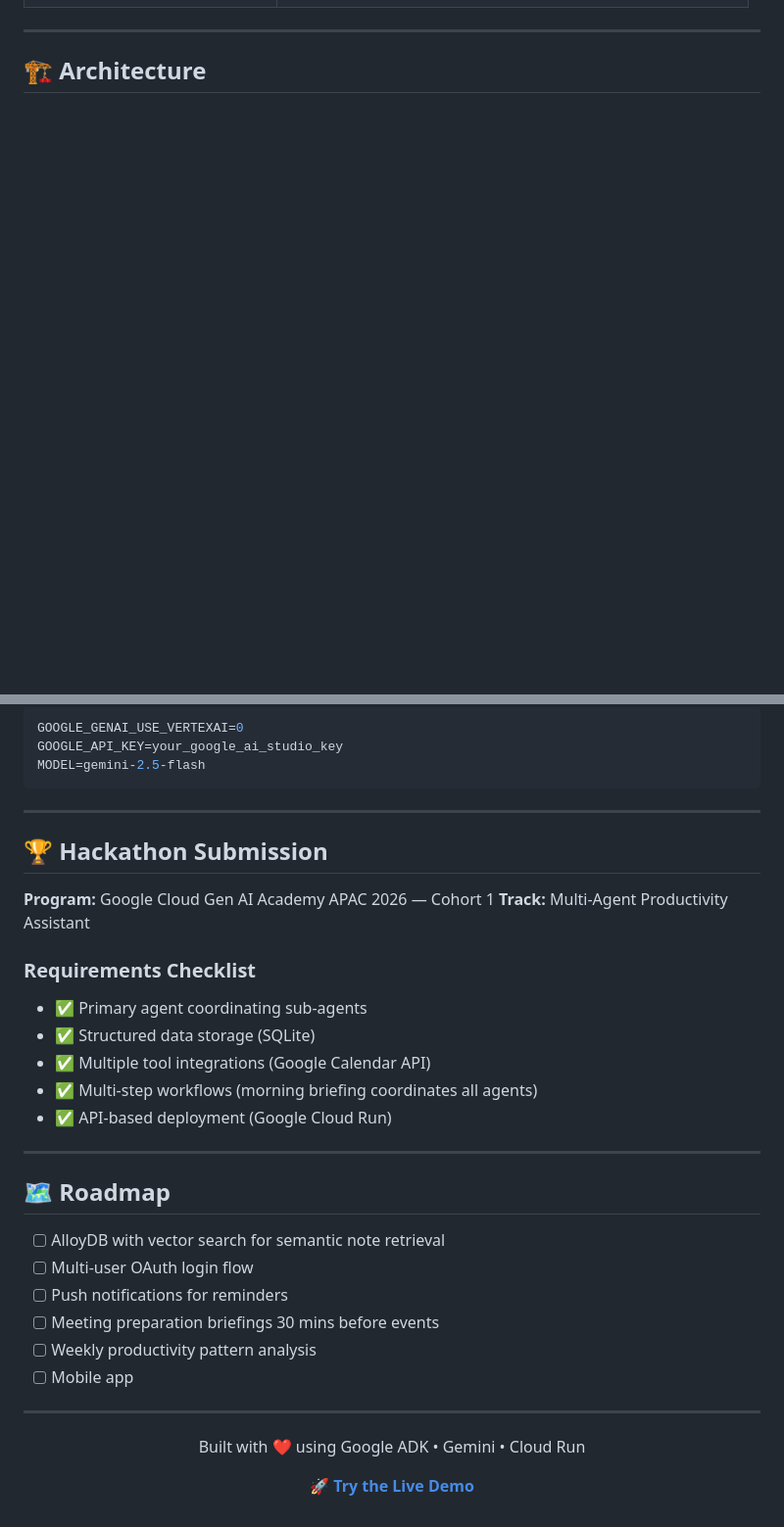
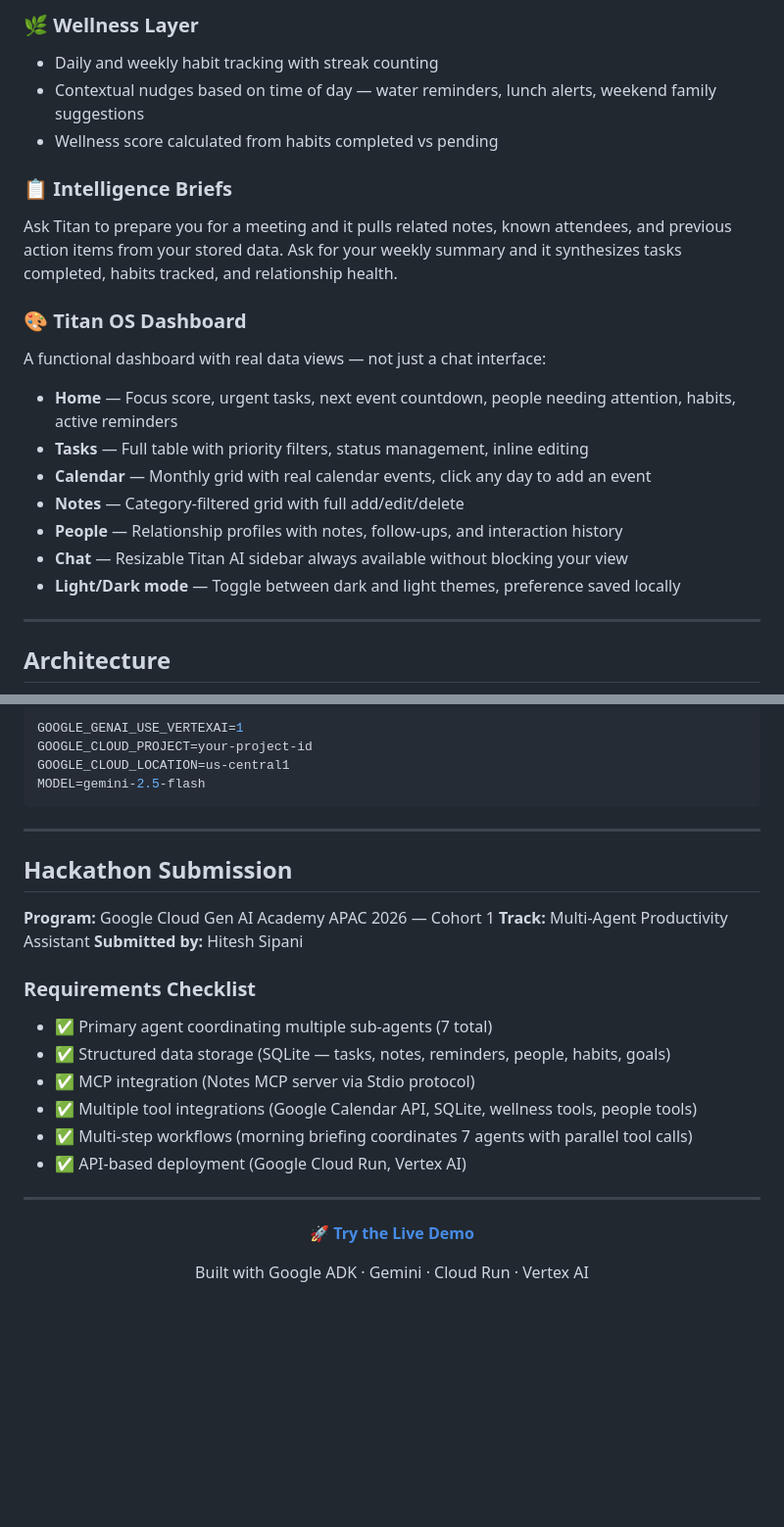
Before and after one commit to HiteshSipani/titan-productivity, a Markdown page: README.md, 2 parts joined by grey strips. Shown at 98% size. Drawn GitHub-style; blank space fills up the shorter version.

````diff
--- a/README.md
+++ b/README.md
@@ -39,6 +67,25 @@ Titan is a **multi-agent AI productivity system** that acts as your personal chi
+### 🌿 Wellness Layer
+- Daily and weekly habit tracking with streak counting
+- Contextual nudges based on time of day — water reminders, lunch alerts, weekend family suggestions
+- Wellness score calculated from habits completed vs pending
+
+### 📋 Intelligence Briefs
+Ask Titan to prepare you for a meeting and it pulls related notes, known attendees, and previous action items from your stored data. Ask for your weekly summary and it synthesizes tasks completed, habits tracked, and relationship health.
+
+### 🎨 Titan OS Dashboard
+A functional dashboard with real data views — not just a chat interface:
+
+- **Home** — Focus score, urgent tasks, next event countdown, people needing attention, habits, active reminders
+- **Tasks** — Full table with priority filters, status management, inline editing
+- **Calendar** — Monthly grid with real calendar events, click any day to add an event
+- **Notes** — Category-filtered grid with full add/edit/delete
+- **People** — Relationship profiles with notes, follow-ups, and interaction history
+- **Chat** — Resizable Titan AI sidebar always available without blocking your view
+- **Light/Dark mode** — Toggle between dark and light themes, preference saved locally
 
 ---
 
-## 🏗️ Architecture
+## Architecture
+
 ```mermaid
 flowchart TD
@@ -147,40 +216,32 @@ adk web .
 ```bash
-GOOGLE_GENAI_USE_VERTEXAI=0
-GOOGLE_API_KEY=your_google_ai_studio_key
+GOOGLE_GENAI_USE_VERTEXAI=1
+GOOGLE_CLOUD_PROJECT=your-project-id
+GOOGLE_CLOUD_LOCATION=us-central1
 MODEL=gemini-2.5-flash
 ```
 
 ---
 
-## 🏆 Hackathon Submission
+## Hackathon Submission
 
 **Program:** Google Cloud Gen AI Academy APAC 2026 — Cohort 1
 **Track:** Multi-Agent Productivity Assistant
+**Submitted by:** Hitesh Sipani
 
 ### Requirements Checklist
-- ✅ Primary agent coordinating sub-agents
-- ✅ Structured data storage (SQLite)
-- ✅ Multiple tool integrations (Google Calendar API)
-- ✅ Multi-step workflows (morning briefing coordinates all agents)
-- ✅ API-based deployment (Google Cloud Run)
-
----
-
-## 🗺️ Roadmap
-
-- [ ] AlloyDB with vector search for semantic note retrieval
-- [ ] Multi-user OAuth login flow
-- [ ] Push notifications for reminders
-- [ ] Meeting preparation briefings 30 mins before events
-- [ ] Weekly productivity pattern analysis
-- [ ] Mobile app
+- ✅ Primary agent coordinating multiple sub-agents (7 total)
+- ✅ Structured data storage (SQLite — tasks, notes, reminders, people, habits, goals)
+- ✅ MCP integration (Notes MCP server via Stdio protocol)
+- ✅ Multiple tool integrations (Google Calendar API, SQLite, wellness tools, people tools)
+- ✅ Multi-step workflows (morning briefing coordinates 7 agents with parallel tool calls)
+- ✅ API-based deployment (Google Cloud Run, Vertex AI)
 
 ---
 
 <div align="center">
 
-Built with ❤️ using Google ADK • Gemini • Cloud Run
-
 **[🚀 Try the Live Demo](https://titan-productivity-976692824420.us-central1.run.app)**
 
+Built with Google ADK · Gemini · Cloud Run · Vertex AI
+
 </div>
````
Also changed, not shown: other parts of README.md (+126 -76 lines).
